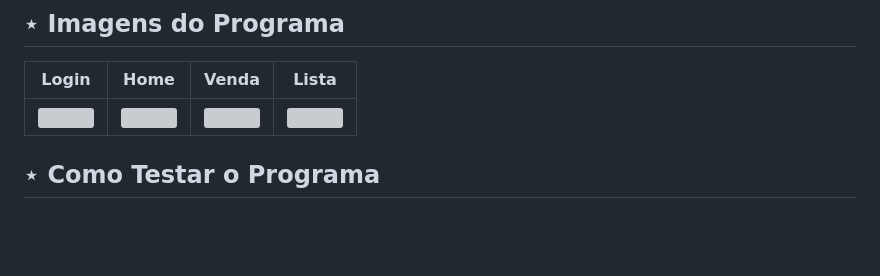
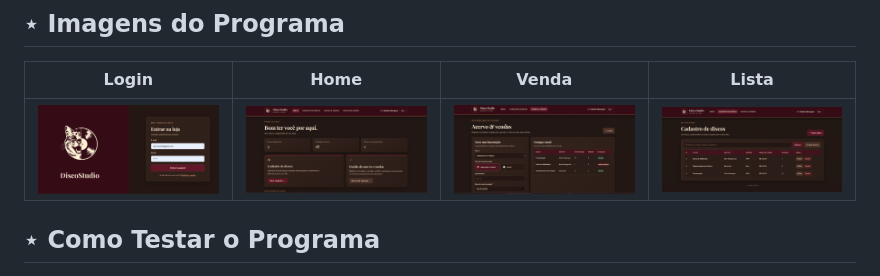
Before and after one commit to natmarangonii/SimuladoSAEP, a Markdown page: README.md, the part around the change. Rendered like a GitHub page; blank space fills up the shorter version; grey boxes are pictures that could not be loaded.

Commit message:
Fix image paths in README
Updated image source paths to use 'Frontend' directory.

```diff
--- a/README.md
+++ b/README.md
@@ -19,7 +19,7 @@ Desenvolver um sistema Web Full-stack para gerenciar o acervo de uma loja de dis
 
 | Login | Home | Venda | Lista |
 | :-: | :-: | :-: | :-: |
-| <img src="frontend/assets/tela01.png" width="200"/> | <img src="frontend/assets/tela02.png" width="200"/> | <img src="frontend/assets/tela03.png" width="200"/> | <img src="frontend/assets/tela04.png" width="200"/> |
+| <img src="Frontend/assets/tela01.png" width="200"/> | <img src="Frontend/assets/tela02.png" width="200"/> | <img src="Frontend/assets/tela03.png" width="200"/> | <img src="Frontend/assets/tela04.png" width="200"/> |
 
 ## ⋆ Como Testar o Programa
 
```
